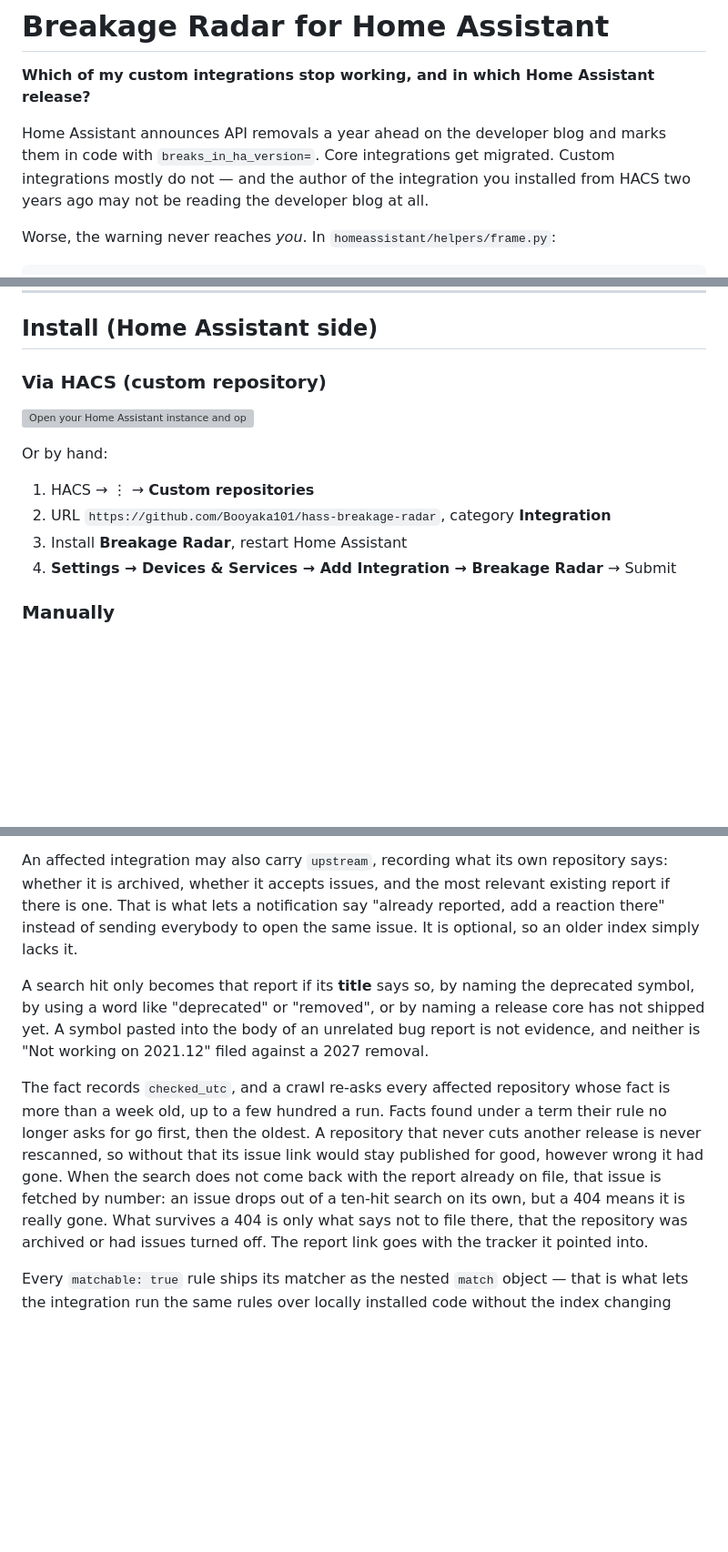
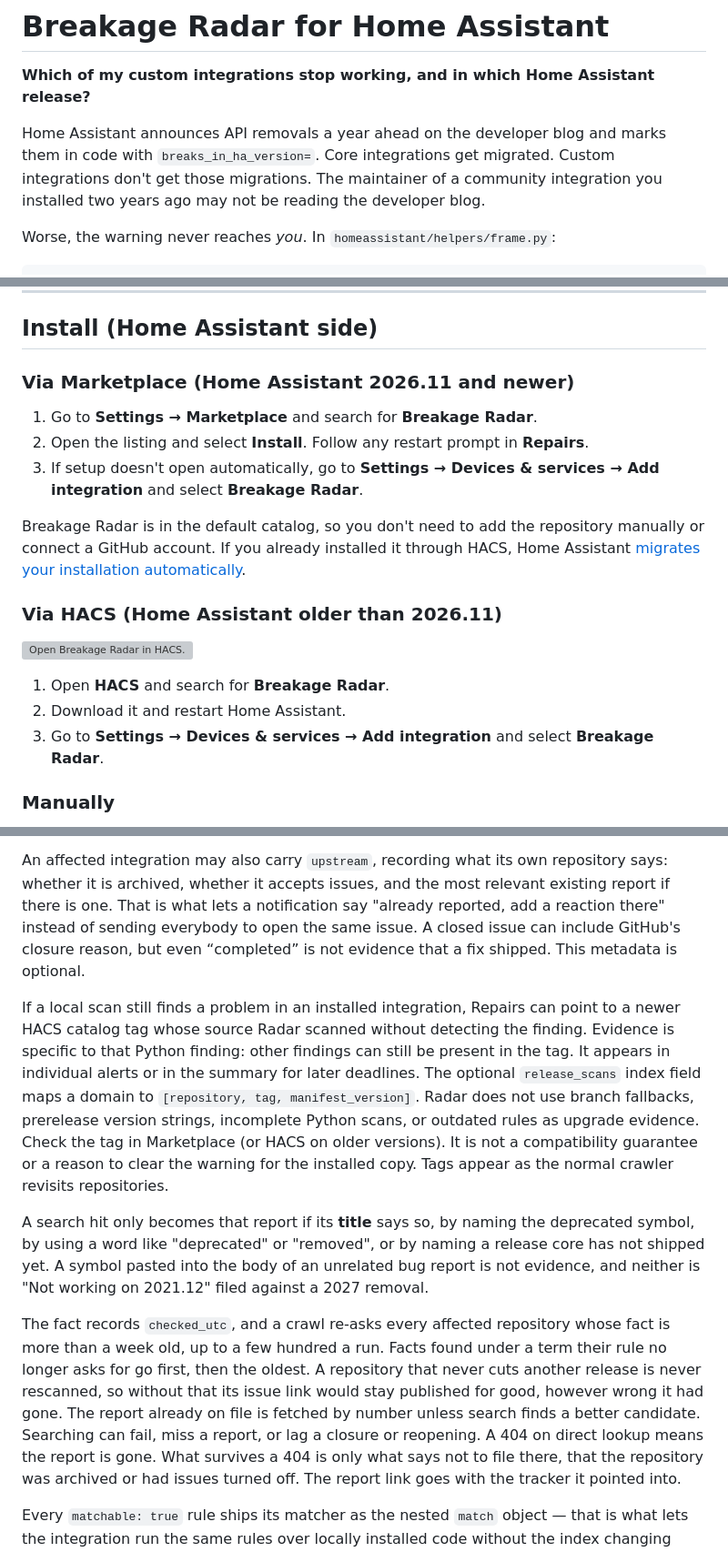
Before and after one commit to Booyaka101/hass-breakage-radar, a Markdown page: README.md, 3 parts joined by grey strips. Shown at 91% size. GitHub-like rendering; blank space fills up the shorter version; grey boxes are pictures that could not be loaded.

```diff
--- a/README.md
+++ b/README.md
@@ -3,9 +3,9 @@
 **Which of my custom integrations stop working, and in which Home Assistant release?**
 
 Home Assistant announces API removals a year ahead on the developer blog and marks
-them in code with `breaks_in_ha_version=`. Core integrations get migrated. Custom
-integrations mostly do not — and the author of the integration you installed from HACS
-two years ago may not be reading the developer blog at all.
+them in code with `breaks_in_ha_version=`. Core integrations get migrated.
+Custom integrations don't get those migrations. The maintainer of a community
+integration you installed two years ago may not be reading the developer blog.
 
 Worse, the warning never reaches *you*. In `homeassistant/helpers/frame.py`:
 
@@ -131,16 +131,23 @@ Assistant install.
 
 ## Install (Home Assistant side)
 
-### Via HACS (custom repository)
+### Via Marketplace (Home Assistant 2026.11 and newer)
 
-[![Open your Home Assistant instance and open this repository inside the Home Assistant Community Store.](https://my.home-assistant.io/badges/hacs_repository.svg)](https://my.home-assistant.io/redirect/hacs_repository/?owner=Booyaka101&repository=hass-breakage-radar&category=integration)
+1. Go to **Settings → Marketplace** and search for **Breakage Radar**.
+2. Open the listing and select **Install**. Follow any restart prompt in **Repairs**.
+3. If setup doesn't open automatically, go to **Settings → Devices & services → Add integration** and select **Breakage Radar**.
 
-Or by hand:
+Breakage Radar is in the default catalog, so you don't need to add the repository
+manually or connect a GitHub account. If you already installed it through HACS,
+Home Assistant [migrates your installation automatically](https://www.home-assistant.io/integrations/marketplace/#coming-from-hacs).
 
-1. HACS → ⋮ → **Custom repositories**
-2. URL `https://github.com/Booyaka101/hass-breakage-radar`, category **Integration**
-3. Install **Breakage Radar**, restart Home Assistant
-4. **Settings → Devices & Services → Add Integration → Breakage Radar** → Submit
+### Via HACS (Home Assistant older than 2026.11)
+
+[![Open Breakage Radar in HACS.](https://my.home-assistant.io/badges/hacs_repository.svg)](https://my.home-assistant.io/redirect/hacs_repository/?owner=Booyaka101&repository=hass-breakage-radar&category=integration)
+
+1. Open **HACS** and search for **Breakage Radar**.
+2. Download it and restart Home Assistant.
+3. Go to **Settings → Devices & services → Add integration** and select **Breakage Radar**.
 
 ### Manually
 
@@ -837,7 +845,19 @@ An affected integration may also carry `upstream`, recording what its own
 repository says: whether it is archived, whether it accepts issues, and the most
 relevant existing report if there is one. That is what lets a notification say
 "already reported, add a reaction there" instead of sending everybody to open
-the same issue. It is optional, so an older index simply lacks it.
+the same issue. A closed issue can include GitHub's closure reason, but even
+“completed” is not evidence that a fix shipped. This metadata is optional.
+
+If a local scan still finds a problem in an installed integration, Repairs can
+point to a newer HACS catalog tag whose source Radar scanned without detecting
+the finding. Evidence is specific to that Python finding: other findings can
+still be present in the tag. It appears in individual alerts or in the summary
+for later deadlines. The optional `release_scans` index field maps a domain to
+`[repository, tag, manifest_version]`. Radar does not use branch fallbacks,
+prerelease version strings, incomplete Python scans, or outdated rules as
+upgrade evidence. Check the tag in Marketplace (or HACS on older versions).
+It is not a compatibility guarantee or a reason to clear the warning for the
+installed copy. Tags appear as the normal crawler revisits repositories.
 
 A search hit only becomes that report if its **title** says so, by naming the
 deprecated symbol, by using a word like "deprecated" or "removed", or by naming a
@@ -849,9 +869,10 @@ The fact records `checked_utc`, and a crawl re-asks every affected repository wh
 fact is more than a week old, up to a few hundred a run. Facts found under a term
 their rule no longer asks for go first, then the oldest. A repository
 that never cuts another release is never rescanned, so without that its issue link
-would stay published for good, however wrong it had gone. When the search does not
-come back with the report already on file, that issue is fetched by number: an issue
-drops out of a ten-hit search on its own, but a 404 means it is really gone. What
+would stay published for good, however wrong it had gone. The report already
+on file is fetched by number unless search finds a better candidate. Searching
+can fail, miss a report, or lag a closure or reopening. A 404 on direct lookup
+means the report is gone. What
 survives a 404 is only what says not to file there, that the repository was archived
 or had issues turned off. The report link goes with the tracker it pointed into.
 
```
Also changed, not shown: other parts of README.md (+10 -9 lines), CHANGELOG.md (+10 -0 lines), images/integration-notification.png, images/schedule-summary.png, 14 other files.
